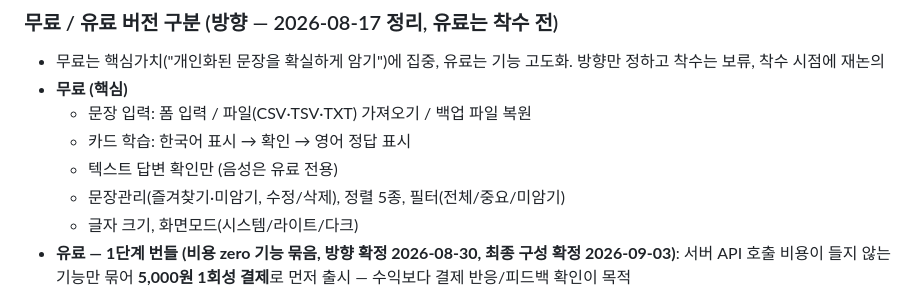
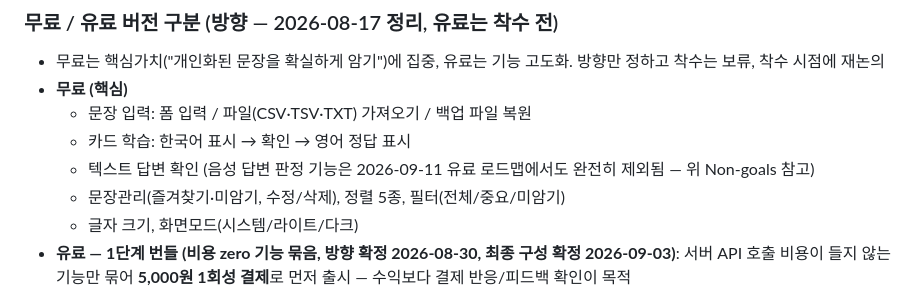
Before and after one commit to chloeparklabs/tuk-tak, a Markdown page: CLAUDE.md, the part around the change. Rendered like a GitHub page.

Commit message:
문서 정리: 무료판 설명에서 낡은 "음성은 유료 전용" 문구 수정
2026-09-11 음성판정 기능이 유료 로드맵에서도 완전히 제외됐는데
이 문구만 갱신이 안 돼 있던 것을 발견해 수정.

Co-Authored-By: Claude Sonnet 5 <noreply@anthropic.com>

```diff
--- a/CLAUDE.md
+++ b/CLAUDE.md
@@ -54,7 +54,7 @@
 - **무료 (핵심)**
   - 문장 입력: 폼 입력 / 파일(CSV·TSV·TXT) 가져오기 / 백업 파일 복원
   - 카드 학습: 한국어 표시 → 확인 → 영어 정답 표시
-  - 텍스트 답변 확인만 (음성은 유료 전용)
+  - 텍스트 답변 확인 (음성 답변 판정 기능은 2026-09-11 유료 로드맵에서도 완전히 제외됨 — 위 Non-goals 참고)
   - 문장관리(즐겨찾기·미암기, 수정/삭제), 정렬 5종, 필터(전체/중요/미암기)
   - 글자 크기, 화면모드(시스템/라이트/다크)
 - **유료 — 1단계 번들 (비용 zero 기능 묶음, 방향 확정 2026-08-30, 최종 구성 확정 2026-09-03)**: 서버 API 호출 비용이 들지 않는 기능만 묶어 **5,000원 1회성 결제**로 먼저 출시 — 수익보다 결제 반응/피드백 확인이 목적
```
